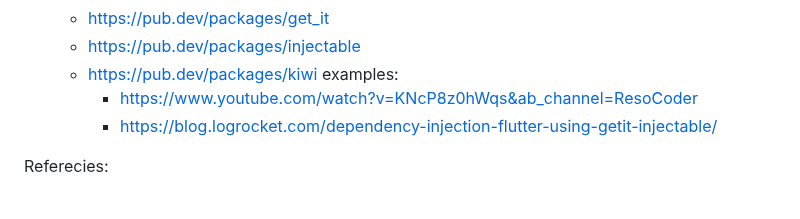
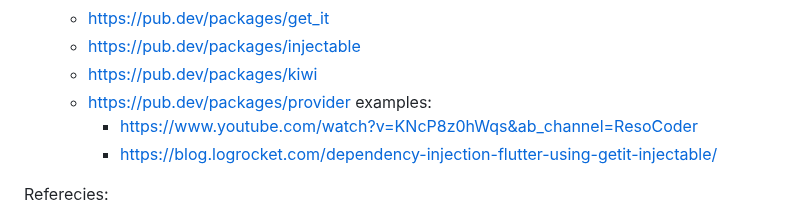
Before and after one commit to sahlet-official/userlog, a Markdown page: Specification/SoftwareArchitecture/Readme.md, the part around the change. Rendered like a GitHub page.

```diff
--- a/Specification/SoftwareArchitecture/Readme.md
+++ b/Specification/SoftwareArchitecture/Readme.md
@@ -14,6 +14,7 @@ Needed practices:
   - https://pub.dev/packages/get_it
   - https://pub.dev/packages/injectable
   - https://pub.dev/packages/kiwi
+  - https://pub.dev/packages/provider
   examples:
     - https://www.youtube.com/watch?v=KNcP8z0hWqs&ab_channel=ResoCoder
     - https://blog.logrocket.com/dependency-injection-flutter-using-getit-injectable/
```
